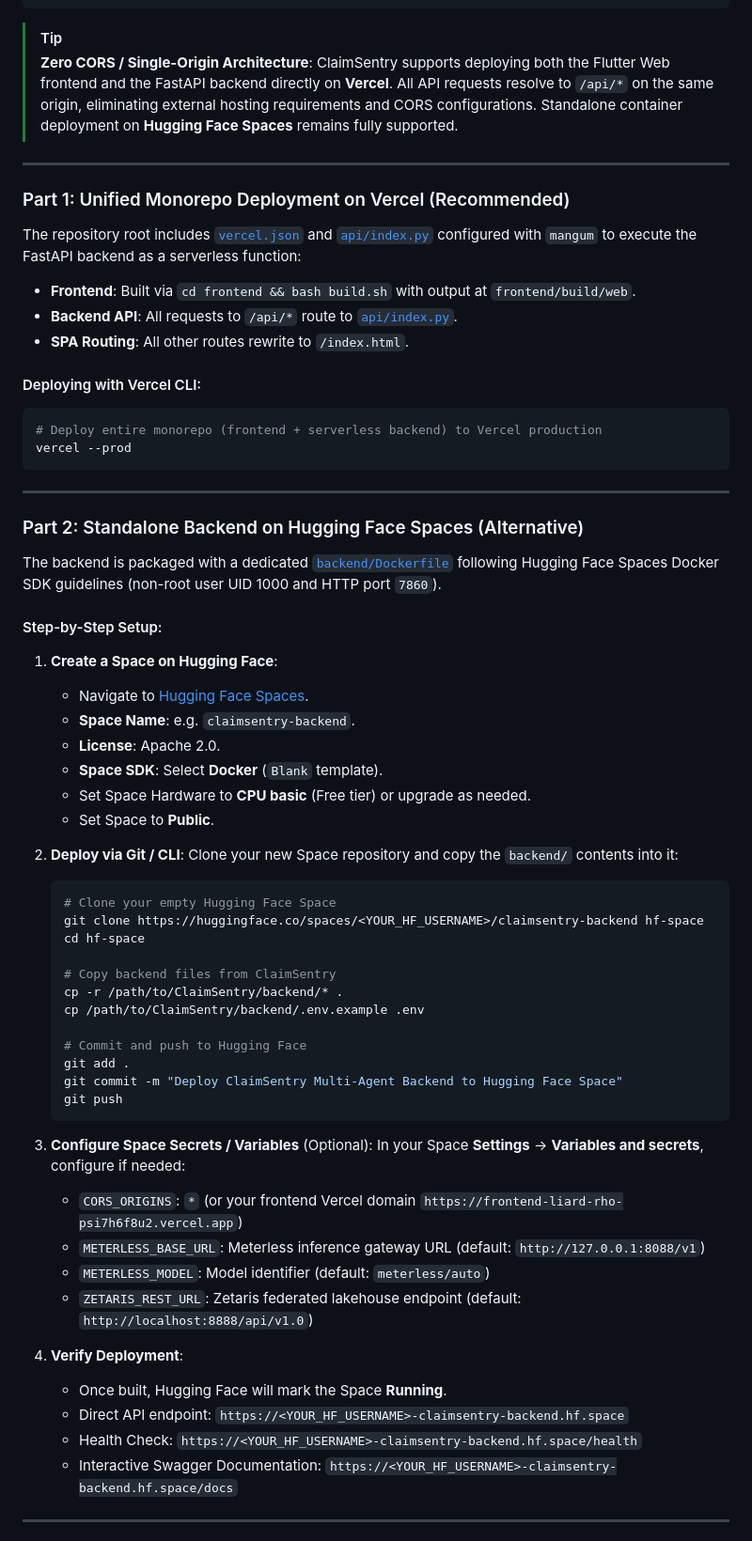
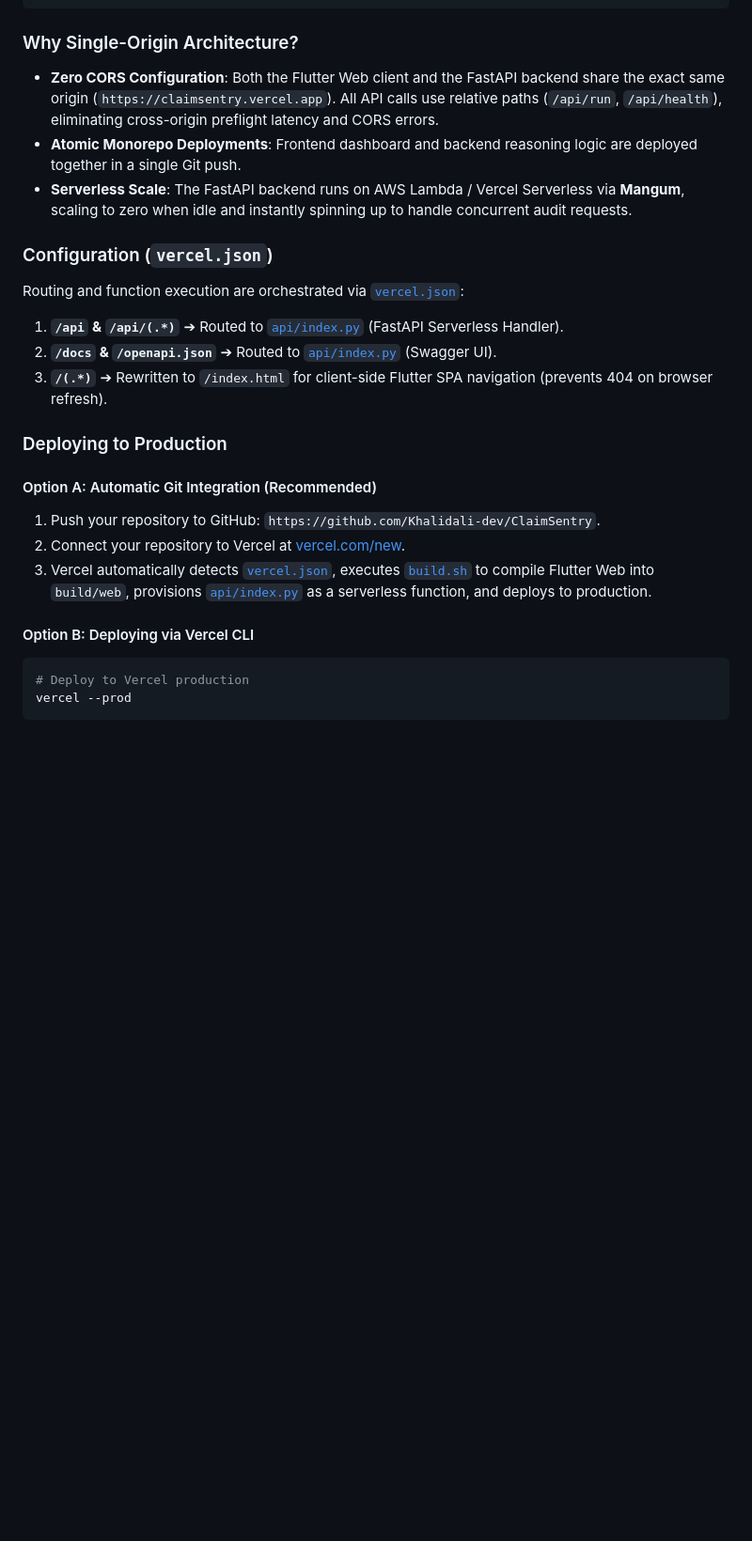
Before and after one commit to Khalidali-dev/ClaimSentry, a Markdown page: README.md, the part around one of its changes. Shown at 94% size. Rendered like a GitHub page; blank space fills up the shorter version.

````diff
--- a/README.md
+++ b/README.md
@@ -57,68 +87,26 @@ ClaimSentry is configured for cloud deployment:
 └─────────────────────────────────────────────────────────────────────────────────┘
 ```
 
-> [!TIP]
-> **Zero CORS / Single-Origin Architecture**: ClaimSentry supports deploying both the Flutter Web frontend and the FastAPI backend directly on **Vercel**. All API requests resolve to `/api/*` on the same origin, eliminating external hosting requirements and CORS configurations. Standalone container deployment on **Hugging Face Spaces** remains fully supported.
+### Why Single-Origin Architecture?
+* **Zero CORS Configuration**: Both the Flutter Web client and the FastAPI backend share the exact same origin (`https://claimsentry.vercel.app`). All API calls use relative paths (`/api/run`, `/api/health`), eliminating cross-origin preflight latency and CORS errors.
+* **Atomic Monorepo Deployments**: Frontend dashboard and backend reasoning logic are deployed together in a single Git push.
+* **Serverless Scale**: The FastAPI backend runs on AWS Lambda / Vercel Serverless via **Mangum**, scaling to zero when idle and instantly spinning up to handle concurrent audit requests.
 
----
+### Configuration (`vercel.json`)
+Routing and function execution are orchestrated via [`vercel.json`](file:///vercel.json):
+1. **`/api` & `/api/(.*)`** ➔ Routed to [`api/index.py`](file:///api/index.py) (FastAPI Serverless Handler).
+2. **`/docs` & `/openapi.json`** ➔ Routed to [`api/index.py`](file:///api/index.py) (Swagger UI).
+3. **`/(.*)`** ➔ Rewritten to `/index.html` for client-side Flutter SPA navigation (prevents 404 on browser refresh).
 
-### Part 1: Unified Monorepo Deployment on Vercel (Recommended)
+### Deploying to Production
 
-The repository root includes [`vercel.json`](file:///vercel.json) and [`api/index.py`](file:///api/index.py) configured with `mangum` to execute the FastAPI backend as a serverless function:
-* **Frontend**: Built via `cd frontend && bash build.sh` with output at `frontend/build/web`.
-* **Backend API**: All requests to `/api/*` route to [`api/index.py`](file:///api/index.py).
-* **SPA Routing**: All other routes rewrite to `/index.html`.
+#### Option A: Automatic Git Integration (Recommended)
+1. Push your repository to GitHub: `https://github.com/Khalidali-dev/ClaimSentry`.
+2. Connect your repository to Vercel at [vercel.com/new](https://vercel.com/new).
+3. Vercel automatically detects [`vercel.json`](file:///vercel.json), executes [`build.sh`](file:///build.sh) to compile Flutter Web into `build/web`, provisions [`api/index.py`](file:///api/index.py) as a serverless function, and deploys to production.
 
-#### Deploying with Vercel CLI:
+#### Option B: Deploying via Vercel CLI
 ```bash
-# Deploy entire monorepo (frontend + serverless backend) to Vercel production
+# Deploy to Vercel production
 vercel --prod
 ```
-
----
-
-### Part 2: Standalone Backend on Hugging Face Spaces (Alternative)
-
-The backend is packaged with a dedicated [`backend/Dockerfile`](file:///backend/Dockerfile) following Hugging Face Spaces Docker SDK guidelines (non-root user UID 1000 and HTTP port `7860`).
-
-#### Step-by-Step Setup:
-1. **Create a Space on Hugging Face**:
-   * Navigate to [Hugging Face Spaces](https://huggingface.co/new-space).
-   * **Space Name**: e.g. `claimsentry-backend`.
-   * **License**: Apache 2.0.
-   * **Space SDK**: Select **Docker** (`Blank` template).
-   * Set Space Hardware to **CPU basic** (Free tier) or upgrade as needed.
-   * Set Space to **Public**.
-
-2. **Deploy via Git / CLI**:
-   Clone your new Space repository and copy the `backend/` contents into it:
-   ```bash
-   # Clone your empty Hugging Face Space
-   git clone https://huggingface.co/spaces/<YOUR_HF_USERNAME>/claimsentry-backend hf-space
-   cd hf-space
-
-   # Copy backend files from ClaimSentry
-   cp -r /path/to/ClaimSentry/backend/* .
-   cp /path/to/ClaimSentry/backend/.env.example .env
-
-   # Commit and push to Hugging Face
-   git add .
-   git commit -m "Deploy ClaimSentry Multi-Agent Backend to Hugging Face Space"
-   git push
-   ```
-
-3. **Configure Space Secrets / Variables** (Optional):
-   In your Space **Settings** → **Variables and secrets**, configure if needed:
-   * `CORS_ORIGINS`: `*` (or your frontend Vercel domain `https://frontend-liard-rho-psi7h6f8u2.vercel.app`)
-   * `METERLESS_BASE_URL`: Meterless inference gateway URL (default: `http://127.0.0.1:8088/v1`)
-   * `METERLESS_MODEL`: Model identifier (default: `meterless/auto`)
-   * `ZETARIS_REST_URL`: Zetaris federated lakehouse endpoint (default: `http://localhost:8888/api/v1.0`)
-
-4. **Verify Deployment**:
-   * Once built, Hugging Face will mark the Space **Running**.
-   * Direct API endpoint: `https://<YOUR_HF_USERNAME>-claimsentry-backend.hf.space`
-   * Health Check: `https://<YOUR_HF_USERNAME>-claimsentry-backend.hf.space/health`
-   * Interactive Swagger Documentation: `https://<YOUR_HF_USERNAME>-claimsentry-backend.hf.space/docs`
-
----
-
````
Also changed, not shown: other parts of README.md (+65 -80 lines).
